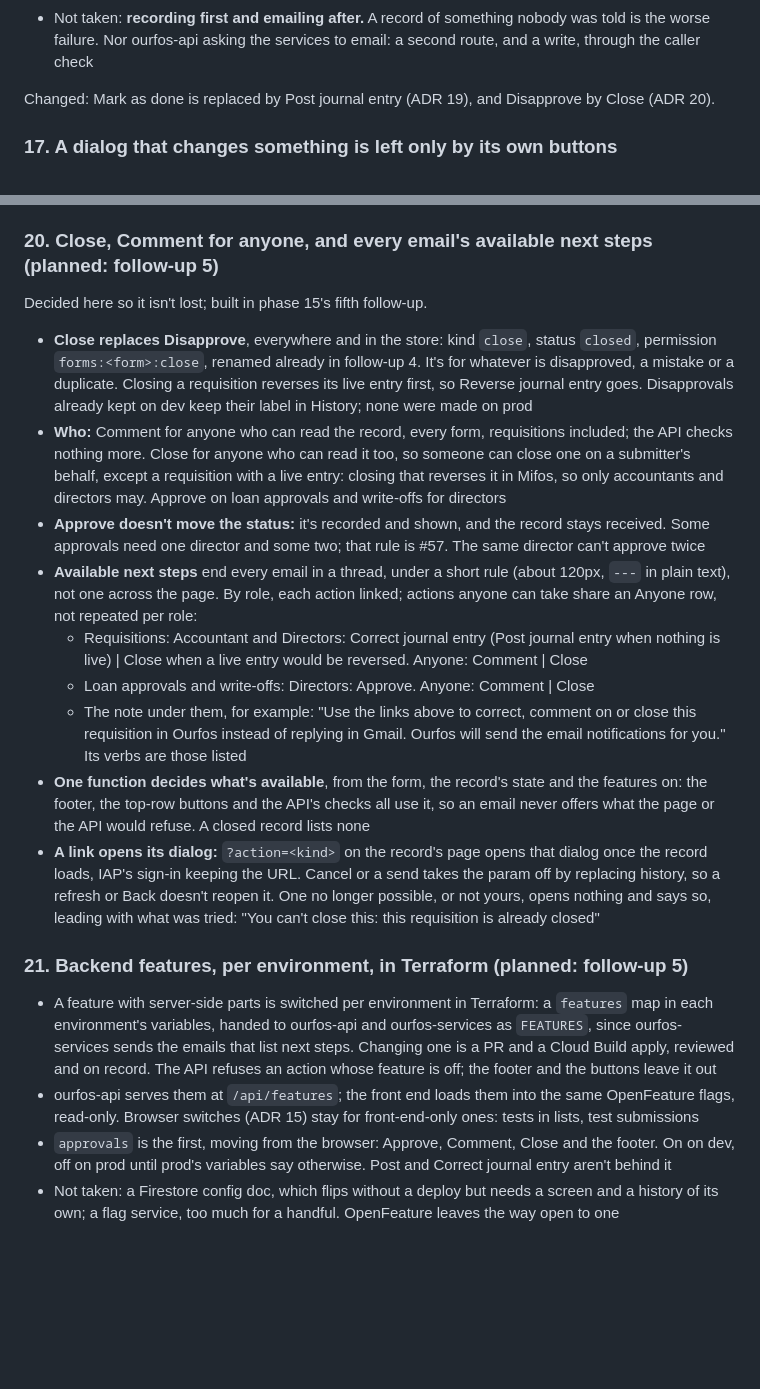
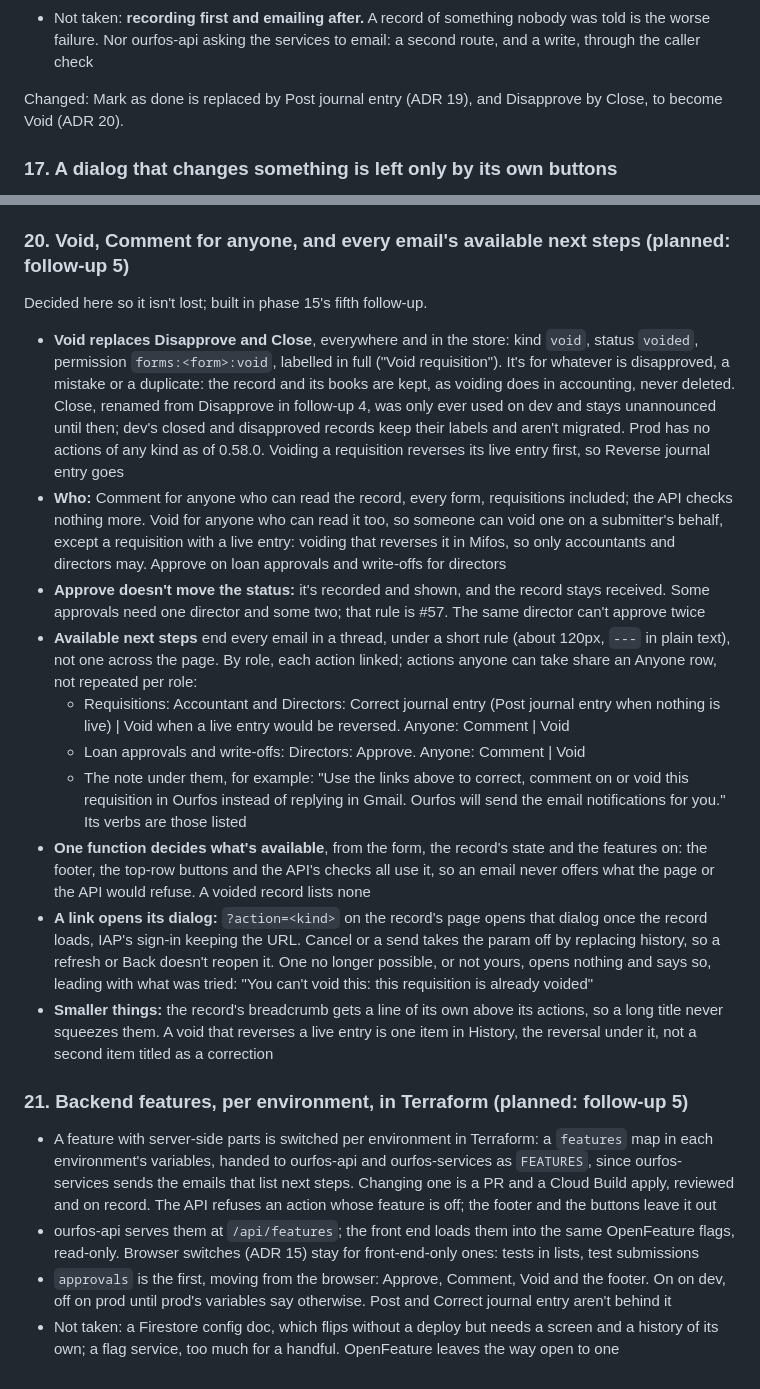
Before and after one commit to tinopetros/lekka-ourfos, a Markdown page: docs/phase15/adr.md, 2 parts joined by grey strips. Drawn GitHub-style; blank space fills up the shorter version.

Commit message:
ADRs: Void for Close, and follow-up 5's smaller things

```diff
--- a/docs/phase15/adr.md
+++ b/docs/phase15/adr.md
@@ -166,7 +166,7 @@ Changed: corrections are live for everyone who may edit entries, and Enable corr
 - Not taken: **recording first and emailing after.** A record of something nobody was told is the worse failure. Nor
   ourfos-api asking the services to email: a second route, and a write, through the caller check
 
-Changed: Mark as done is replaced by Post journal entry (ADR 19), and Disapprove by Close (ADR 20).
+Changed: Mark as done is replaced by Post journal entry (ADR 19), and Disapprove by Close, to become Void (ADR 20).
 
 ### 17. A dialog that changes something is left only by its own buttons
 
@@ -201,34 +201,39 @@ Changed: Mark as done is replaced by Post journal entry (ADR 19), and Disapprove
 - Disapprove is renamed Close here already, everywhere and in the store (kind `close`, status `closed`, permission
   `forms:<form>:close`), since it was only ever used on dev; who may close is unchanged until follow-up 5
 
-### 20. Close, Comment for anyone, and every email's available next steps (planned: follow-up 5)
+### 20. Void, Comment for anyone, and every email's available next steps (planned: follow-up 5)
 
 Decided here so it isn't lost; built in phase 15's fifth follow-up.
 
-- **Close replaces Disapprove**, everywhere and in the store: kind `close`, status `closed`, permission
-  `forms:<form>:close`, renamed already in follow-up 4. It's for whatever is disapproved, a mistake or a duplicate. Closing a requisition reverses its
-  live entry first, so Reverse journal entry goes. Disapprovals already kept on dev keep their label in History; none
-  were made on prod
+- **Void replaces Disapprove and Close**, everywhere and in the store: kind `void`, status `voided`, permission
+  `forms:<form>:void`, labelled in full ("Void requisition"). It's for whatever is disapproved, a mistake or a
+  duplicate: the record and its books are kept, as voiding does in accounting, never deleted. Close, renamed from
+  Disapprove in follow-up 4, was only ever used on dev and stays unannounced until then; dev's closed and disapproved
+  records keep their labels and aren't migrated. Prod has no actions of any kind as of 0.58.0. Voiding a requisition
+  reverses its live entry first, so Reverse journal entry goes
 - **Who:** Comment for anyone who can read the record, every form, requisitions included; the API checks nothing
-  more. Close for anyone who can read it too, so someone can close one on a submitter's behalf, except a requisition
-  with a live entry: closing that reverses it in Mifos, so only accountants and directors may. Approve on loan
+  more. Void for anyone who can read it too, so someone can void one on a submitter's behalf, except a requisition
+  with a live entry: voiding that reverses it in Mifos, so only accountants and directors may. Approve on loan
   approvals and write-offs for directors
 - **Approve doesn't move the status:** it's recorded and shown, and the record stays received. Some approvals need one
   director and some two; that rule is #57. The same director can't approve twice
 - **Available next steps** end every email in a thread, under a short rule (about 120px, `---` in plain text), not one
   across the page. By role, each action linked; actions anyone can take share an Anyone row, not repeated per role:
-  - Requisitions: Accountant and Directors: Correct journal entry (Post journal entry when nothing is live) | Close
-    when a live entry would be reversed. Anyone: Comment | Close
-  - Loan approvals and write-offs: Directors: Approve. Anyone: Comment | Close
-  - The note under them, for example: "Use the links above to correct, comment on or close this requisition in Ourfos
+  - Requisitions: Accountant and Directors: Correct journal entry (Post journal entry when nothing is live) | Void
+    when a live entry would be reversed. Anyone: Comment | Void
+  - Loan approvals and write-offs: Directors: Approve. Anyone: Comment | Void
+  - The note under them, for example: "Use the links above to correct, comment on or void this requisition in Ourfos
     instead of replying in Gmail. Ourfos will send the email notifications for you." Its verbs are those listed
 - **One function decides what's available**, from the form, the record's state and the features on: the footer, the
   top-row buttons and the API's checks all use it, so an email never offers what the page or the API would refuse. A
-  closed record lists none
+  voided record lists none
 - **A link opens its dialog:** `?action=<kind>` on the record's page opens that dialog once the record loads, IAP's
   sign-in keeping the URL. Cancel or a send takes the param off by replacing history, so a refresh or Back doesn't
   reopen it. One no longer possible, or not yours, opens nothing and says so, leading with what was tried: "You
-  can't close this: this requisition is already closed"
+  can't void this: this requisition is already voided"
+- **Smaller things:** the record's breadcrumb gets a line of its own above its actions, so a long title never squeezes
+  them. A void that reverses a live entry is one item in History, the reversal under it, not a second item titled as
+  a correction
 
 ### 21. Backend features, per environment, in Terraform (planned: follow-up 5)
 
@@ -238,7 +243,7 @@ Decided here so it isn't lost; built in phase 15's fifth follow-up.
   feature is off; the footer and the buttons leave it out
 - ourfos-api serves them at `/api/features`; the front end loads them into the same OpenFeature flags, read-only.
   Browser switches (ADR 15) stay for front-end-only ones: tests in lists, test submissions
-- `approvals` is the first, moving from the browser: Approve, Comment, Close and the footer. On on dev, off on prod
+- `approvals` is the first, moving from the browser: Approve, Comment, Void and the footer. On on dev, off on prod
   until prod's variables say otherwise. Post and Correct journal entry aren't behind it
 - Not taken: a Firestore config doc, which flips without a deploy but needs a screen and a history of its own; a flag
   service, too much for a handful. OpenFeature leaves the way open to one
```
